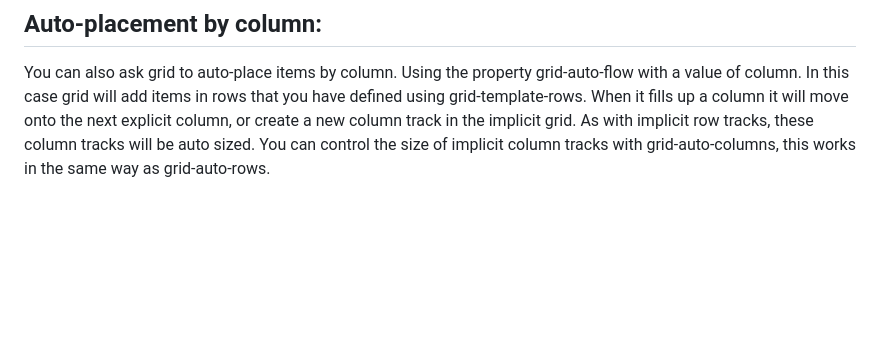
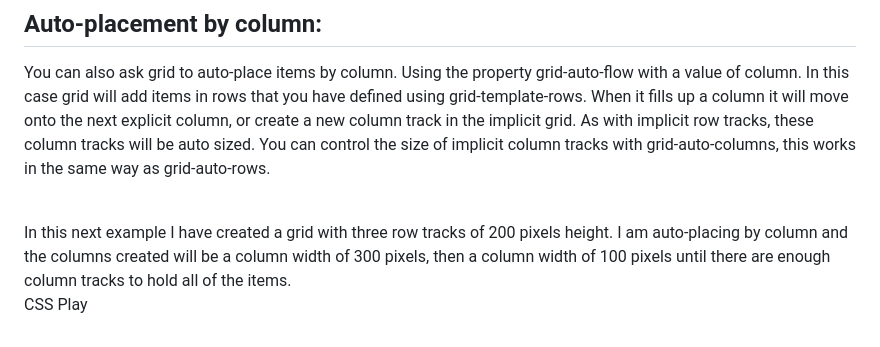
Before and after one commit to AndyMagwayer/moveable-boxes, a Markdown page: README.md, the part around the change. GitHub-like rendering; blank space fills up the shorter version.

```diff
--- a/README.md
+++ b/README.md
@@ -64,3 +64,7 @@ HTML
 You can also ask grid to auto-place items by column. Using the property grid-auto-flow with a value of column. In this case grid will add items in rows that you have defined using grid-template-rows. When it fills up a column it will move onto the next explicit column, or create a new column track in the implicit grid. As with implicit row tracks, these column tracks will be auto sized. You can control the size of implicit column tracks with grid-auto-columns, this works in the same way as grid-auto-rows.
 
 <br>
+In this next example I have created a grid with three row tracks of 200 pixels height. I am auto-placing by column and the columns created will be a column width of 300 pixels, then a column width of 100 pixels until there are enough column tracks to hold all of the items.
+
+CSS
+Play
```
